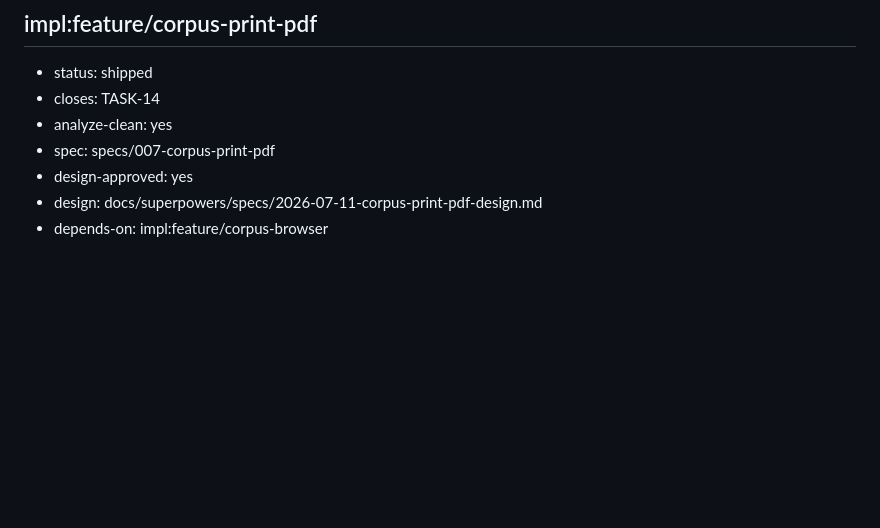
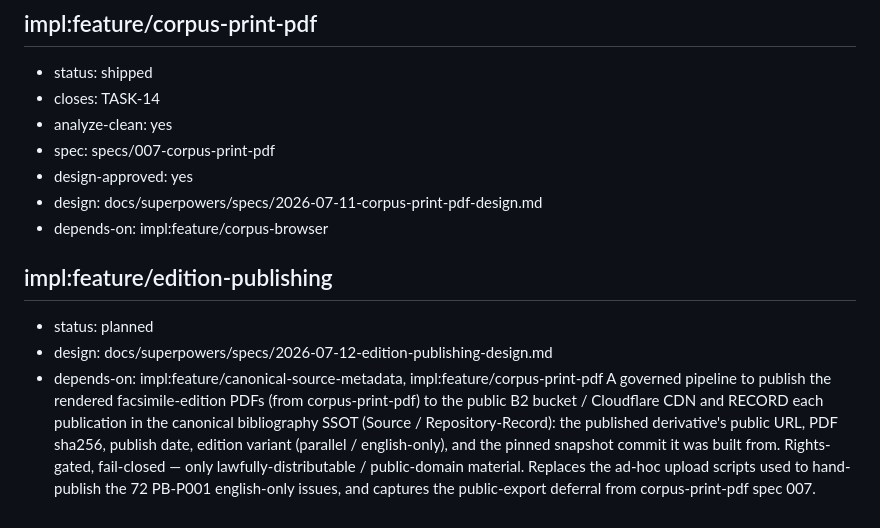
Before and after one commit to oletizi/colony-cults, a Markdown page: docs/engineering-roadmap.md, the part around the change. Rendered like a GitHub page; blank space fills up the shorter version.

Commit message:
design(edition-publishing): capture roadmap item + open designing phase
Net-new item (no prior roadmap node; the spec-007 public-export deferral
was never captured). depends-on canonical-source-metadata + corpus-print-pdf.
design: pointer set → phase designing.

```diff
--- a/docs/engineering-roadmap.md
+++ b/docs/engineering-roadmap.md
@@ -104,3 +104,9 @@ Scoped-down capture from a third-party "Corpus Coverage & Discovery Audit" propo
 - design-approved: yes
 - design: docs/superpowers/specs/2026-07-11-corpus-print-pdf-design.md
 - depends-on: impl:feature/corpus-browser
+
+## impl:feature/edition-publishing
+- status: planned
+- design: docs/superpowers/specs/2026-07-12-edition-publishing-design.md
+- depends-on: impl:feature/canonical-source-metadata, impl:feature/corpus-print-pdf
+A governed pipeline to publish the rendered facsimile-edition PDFs (from corpus-print-pdf) to the public B2 bucket / Cloudflare CDN and RECORD each publication in the canonical bibliography SSOT (Source / Repository-Record): the published derivative's public URL, PDF sha256, publish date, edition variant (parallel / english-only), and the pinned snapshot commit it was built from. Rights-gated, fail-closed — only lawfully-distributable / public-domain material. Replaces the ad-hoc upload scripts used to hand-publish the 72 PB-P001 english-only issues, and captures the public-export deferral from corpus-print-pdf spec 007.
```
